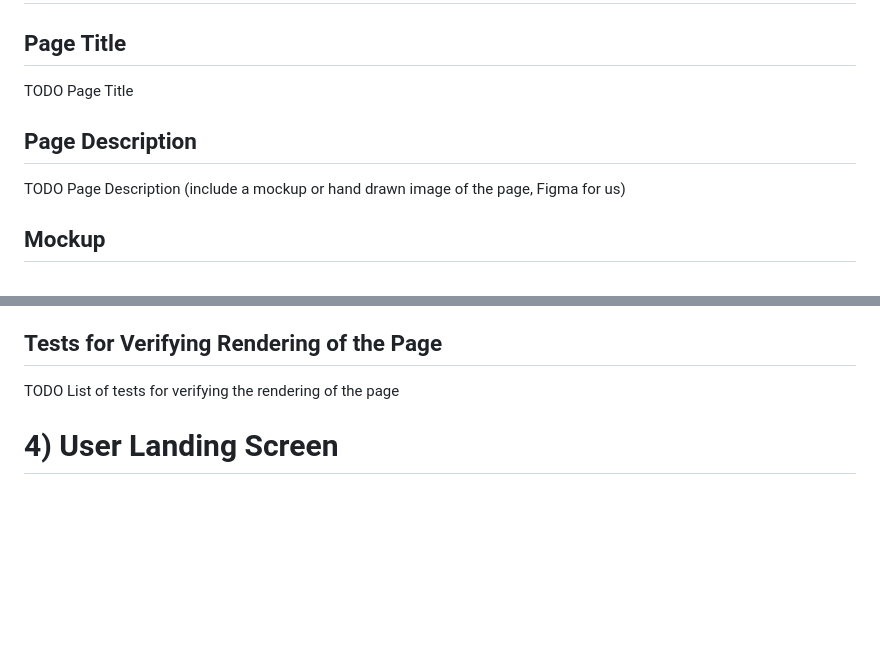
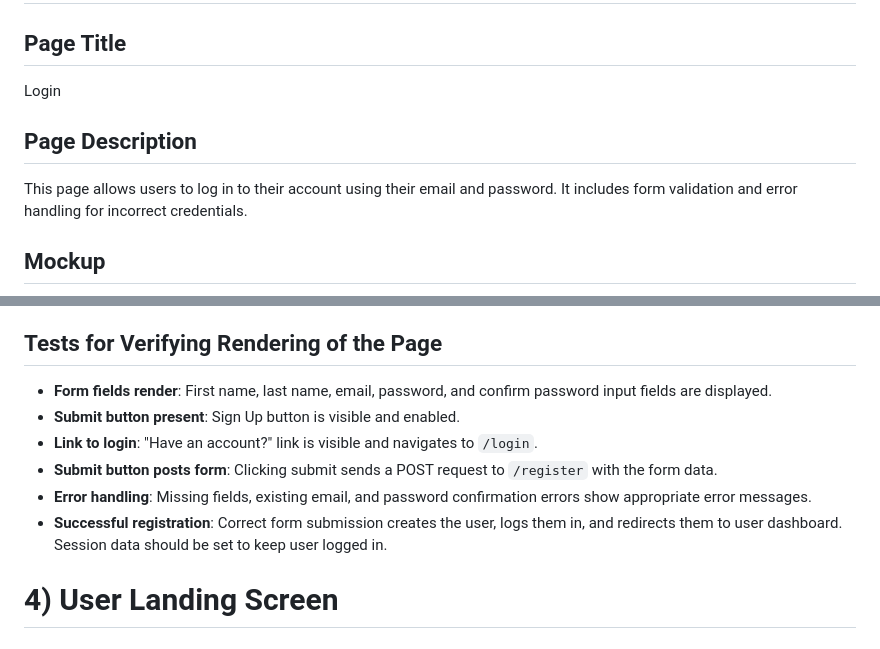
Before and after one commit to nabl2290/cspb-3308-team-5-project, a Markdown page: PAGE_TESTING.md, 2 parts joined by grey strips. Drawn GitHub-style; blank space fills up the shorter version.

```diff
--- a/PAGE_TESTING.md
+++ b/PAGE_TESTING.md
@@ -50,10 +50,10 @@ TODO List of tests for verifying the rendering of the page
 # 2) Login
 
 ## Page Title
-TODO Page Title
+Login
 
 ## Page Description
-TODO Page Description (include a mockup or hand drawn image of the page, Figma for us)
+This page allows users to log in to their account using their email and password. It includes form validation and error handling for incorrect credentials.
 
 ## Mockup
 ![Login](mockups/login.png)
@@ -92,6 +99,11 @@ TODO Link destinations for the page
 
 ## Tests for Verifying Rendering of the Page
-TODO List of tests for verifying the rendering of the page
+- **Form fields render**: First name, last name, email, password, and confirm password input fields are displayed.
+- **Submit button present**: Sign Up button is visible and enabled.
+- **Link to login**: "Have an account?" link is visible and navigates to `/login`.
+- **Submit button posts form**: Clicking submit sends a POST request to `/register` with the form data.
+- **Error handling**: Missing fields, existing email, and password confirmation errors show appropriate error messages.
+- **Successful registration**: Correct form submission creates the user, logs them in, and redirects them to user dashboard. Session data should be set to keep user logged in.
 
 # 4) User Landing Screen
 
```
Also changed, not shown: other parts of PAGE_TESTING.md (+17 -10 lines), mockups/registration.png (added).
